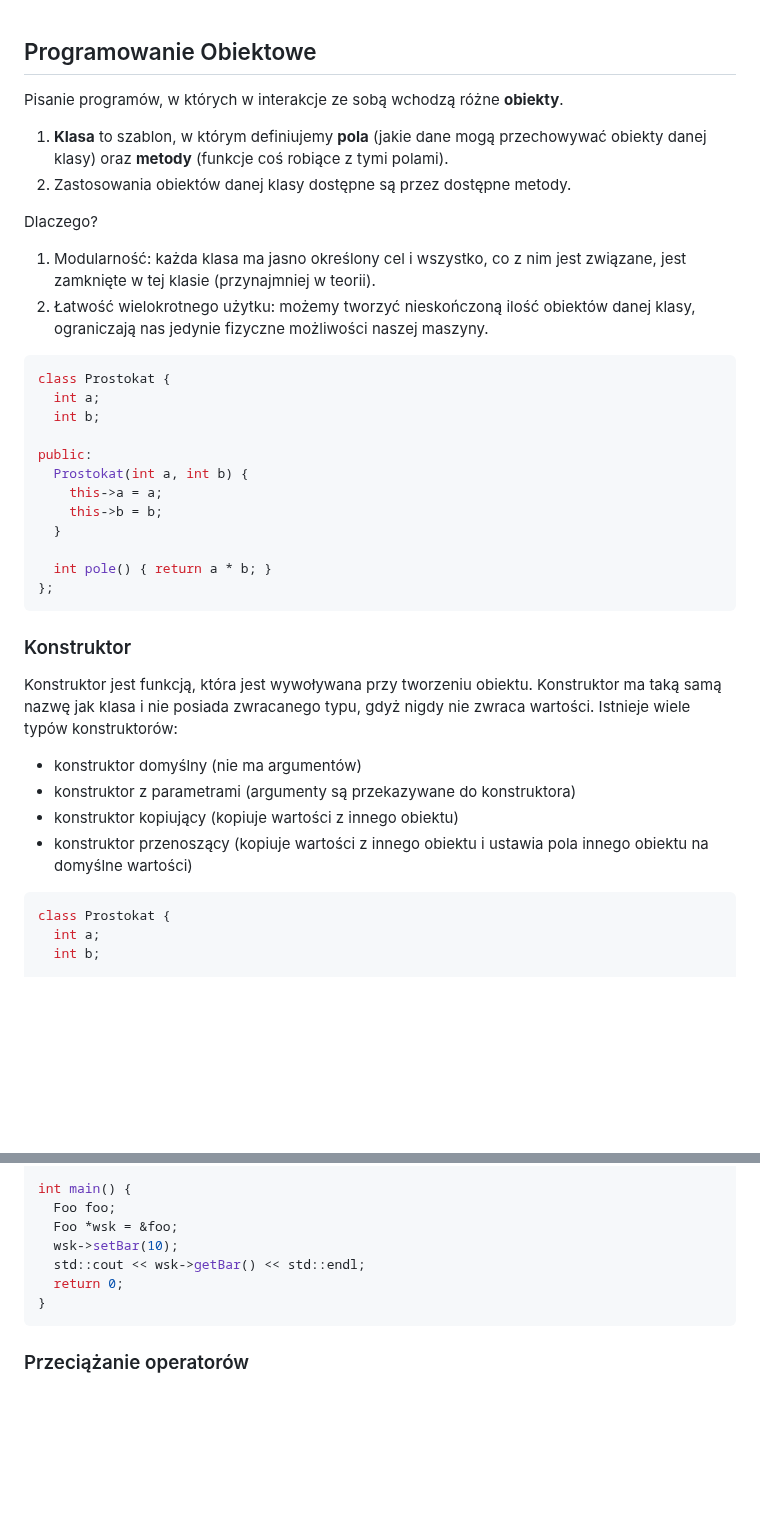
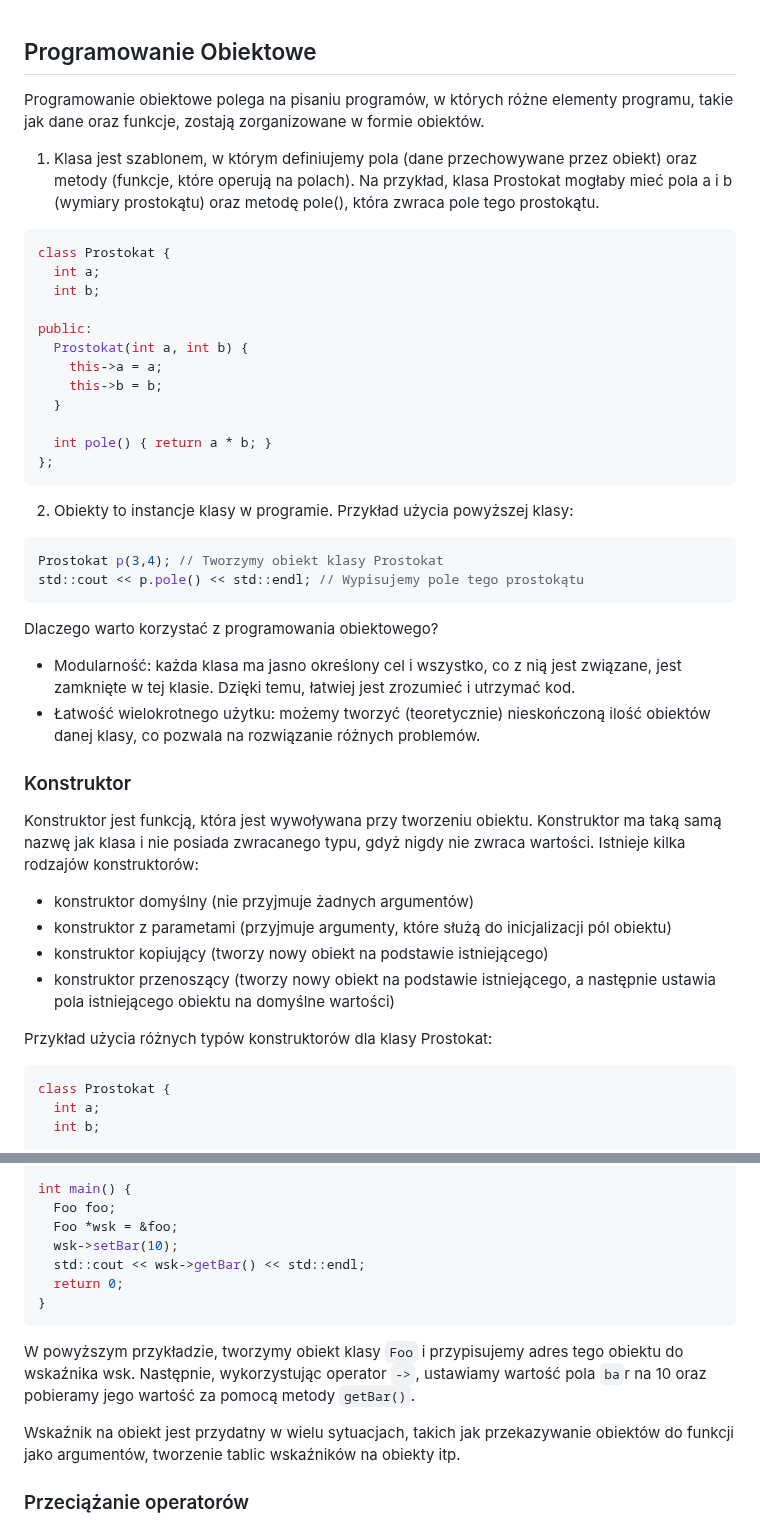
Before and after one commit to djeada/Od-C-do-Cpp, a Markdown page: notatki/15_programowanie_obietkowe.md, 2 parts joined by grey strips. GitHub-like rendering; blank space fills up the shorter version.

````diff
--- a/notatki/15_programowanie_obietkowe.md
+++ b/notatki/15_programowanie_obietkowe.md
@@ -1,14 +1,8 @@
 ## Programowanie Obiektowe
 
-Pisanie programów, w których w interakcje ze sobą wchodzą różne <b>obiekty</b>.
+Programowanie obiektowe polega na pisaniu programów, w których różne elementy programu, takie jak dane oraz funkcje, zostają zorganizowane w formie obiektów.
 
-1. <b>Klasa</b> to szablon, w którym definiujemy <b>pola</b> (jakie dane mogą przechowywać obiekty danej klasy) oraz <b>metody</b> (funkcje coś robiące z tymi polami).
-2. Zastosowania obiektów danej klasy dostępne są przez dostępne metody.
-
-Dlaczego?
-
-1. Modularność: każda klasa ma jasno określony cel i wszystko, co z nim jest związane, jest zamknięte w tej klasie (przynajmniej w teorii).
-2. Łatwość wielokrotnego użytku: możemy tworzyć nieskończoną ilość obiektów danej klasy, ograniczają nas jedynie fizyczne możliwości naszej maszyny.
+1. Klasa jest szablonem, w którym definiujemy pola (dane przechowywane przez obiekt) oraz metody (funkcje, które operują na polach). Na przykład, klasa Prostokat mogłaby mieć pola a i b (wymiary prostokątu) oraz metodę pole(), która zwraca pole tego prostokątu.
 
 ```C++
 class Prostokat {
@@ -25,15 +19,28 @@ public:
 };
 ```
 
+2. Obiekty to instancje klasy w programie. Przykład użycia powyższej klasy:
+
+```C++
+Prostokat p(3,4); // Tworzymy obiekt klasy Prostokat
+std::cout << p.pole() << std::endl; // Wypisujemy pole tego prostokątu
+```
+
+Dlaczego warto korzystać z programowania obiektowego?
+
+* Modularność: każda klasa ma jasno określony cel i wszystko, co z nią jest związane, jest zamknięte w tej klasie. Dzięki temu, łatwiej jest zrozumieć i utrzymać kod.
+* Łatwość wielokrotnego użytku: możemy tworzyć (teoretycznie) nieskończoną ilość obiektów danej klasy, co pozwala na rozwiązanie różnych problemów.
 
 ### Konstruktor
 
-Konstruktor jest funkcją, która jest wywoływana przy tworzeniu obiektu. Konstruktor ma taką samą nazwę jak klasa i nie posiada zwracanego typu, gdyż nigdy nie zwraca wartości. Istnieje wiele typów konstruktorów:
+Konstruktor jest funkcją, która jest wywoływana przy tworzeniu obiektu. Konstruktor ma taką samą nazwę jak klasa i nie posiada zwracanego typu, gdyż nigdy nie zwraca wartości. Istnieje kilka rodzajów konstruktorów:
 
-- konstruktor domyślny (nie ma argumentów)
-- konstruktor z parametrami (argumenty są przekazywane do konstruktora)
-- konstruktor kopiujący (kopiuje wartości z innego obiektu)
-- konstruktor przenoszący (kopiuje wartości z innego obiektu i ustawia pola innego obiektu na domyślne wartości)
+* konstruktor domyślny (nie przyjmuje żadnych argumentów)
+* konstruktor z parametami (przyjmuje argumenty, które służą do inicjalizacji pól obiektu)
+* konstruktor kopiujący (tworzy nowy obiekt na podstawie istniejącego)
+* konstruktor przenoszący (tworzy nowy obiekt na podstawie istniejącego, a następnie ustawia pola istniejącego obiektu na domyślne wartości)
+
+Przykład użycia różnych typów konstruktorów dla klasy Prostokat:
 
 ```C++
 class Prostokat {
@@ -150,5 +159,9 @@ int main() {
 }
 ```
 
+W powyższym przykładzie, tworzymy obiekt klasy `Foo` i przypisujemy adres tego obiektu do wskaźnika wsk. Następnie, wykorzystując operator `->`, ustawiamy wartość pola `ba`r na 10 oraz pobieramy jego wartość za pomocą metody `getBar()`.
+
+Wskaźnik na obiekt jest przydatny w wielu sytuacjach, takich jak przekazywanie obiektów do funkcji jako argumentów, tworzenie tablic wskaźników na obiekty itp.
+
 ### Przeciążanie operatorów
 
````
Also changed, not shown: other parts of notatki/15_programowanie_obietkowe.md (+113 -72 lines).
